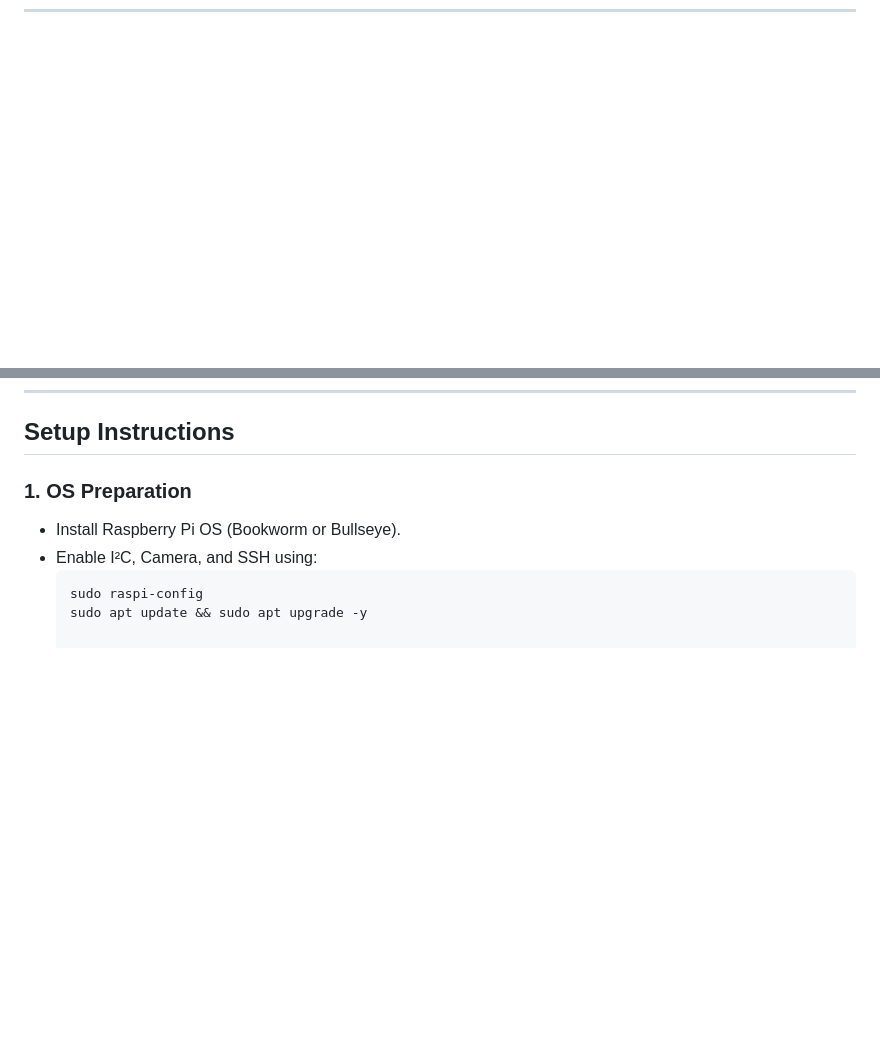
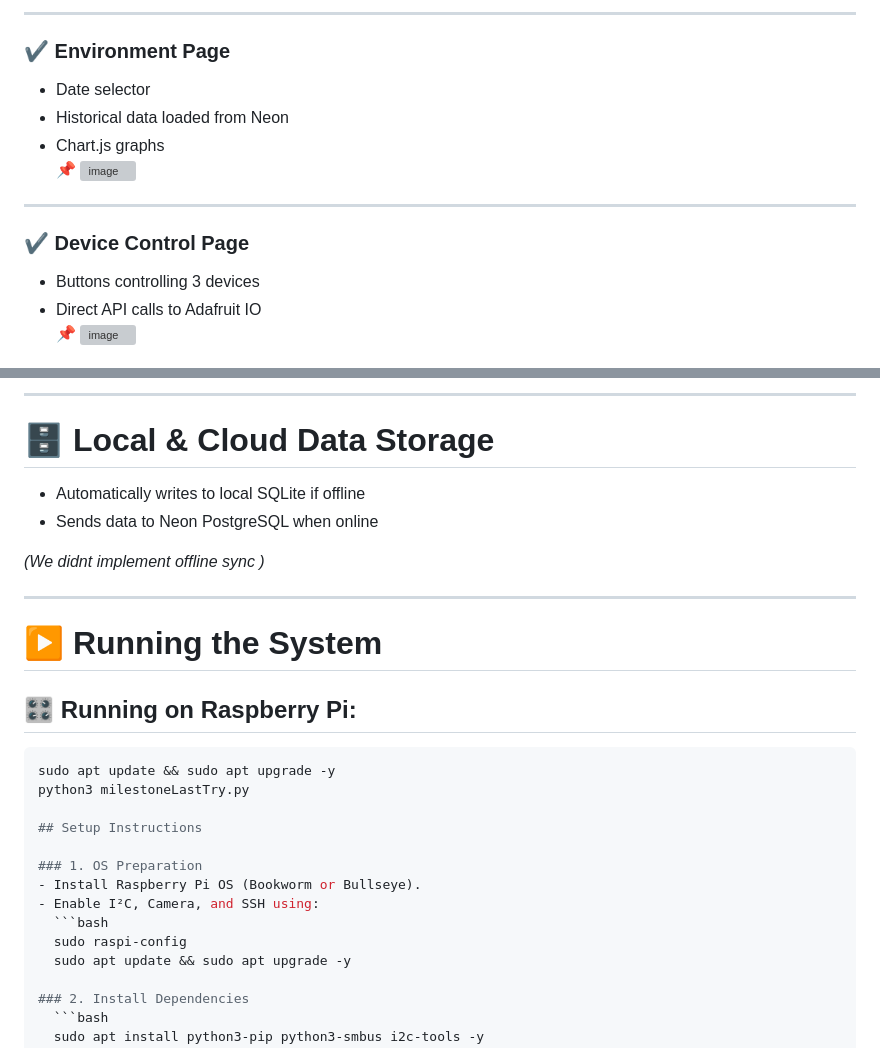
Before and after one commit to KylianLaw/milestone2IOT, a Markdown page: README.md, 2 parts joined by grey strips. Drawn GitHub-style; blank space fills up the shorter version; grey boxes are pictures that could not be loaded.

````diff
--- a/README.md
+++ b/README.md
@@ -74,0 +109,17 @@ It collects real-time environmental and security data (temperature, humidity, mo
+---
+
+### ✔️ Environment Page
+- Date selector
+- Historical data loaded from Neon
+- Chart.js graphs
+📌 <img width="1705" height="854" alt="image" src="https://github.com/user-attachments/assets/4ff1f736-f2c2-4593-bc16-f8a68104c180" />
+
+
+---
+
+### ✔️ Device Control Page
+- Buttons controlling 3 devices
+- Direct API calls to Adafruit IO
+📌 <img width="1794" height="921" alt="image" src="https://github.com/user-attachments/assets/d4630d51-e421-4646-ab8a-91fdc0e8a2b1" />
+
+
@@ -75,3 +147,19 @@ It collects real-time environmental and security data (temperature, humidity, mo
+---
+
+# 🗄️ Local & Cloud Data Storage
+- Automatically writes to local SQLite if offline
+- Sends data to Neon PostgreSQL when online
+
+*(We didnt implement offline sync )*
+
+---
+
+# ▶️ Running the System
+
+## 🎛️ Running on Raspberry Pi:
+```bash
+sudo apt update && sudo apt upgrade -y
+python3 milestoneLastTry.py
 
 ## Setup Instructions
 
````
Also changed, not shown: other parts of README.md (+135 -85 lines).
